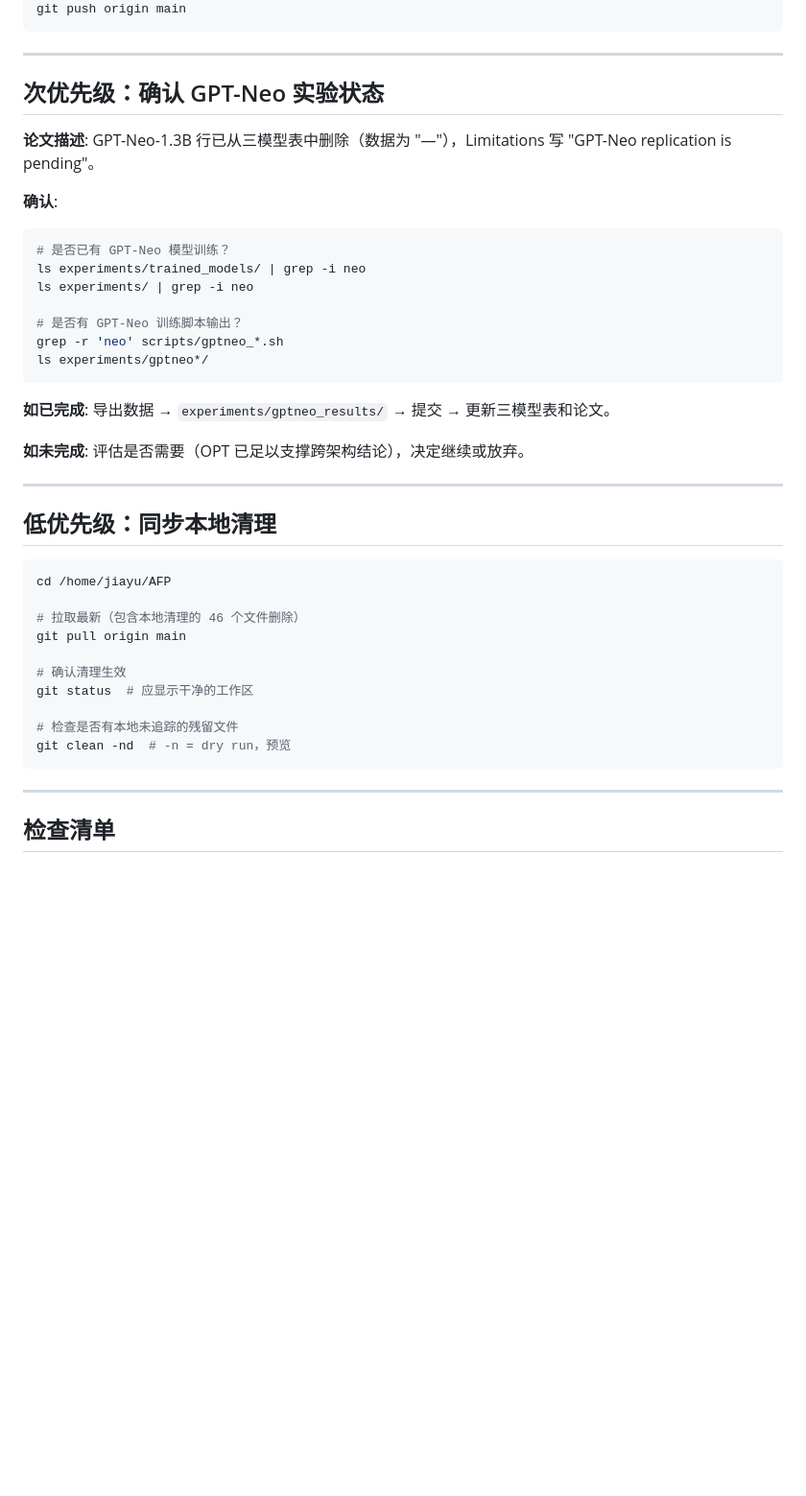
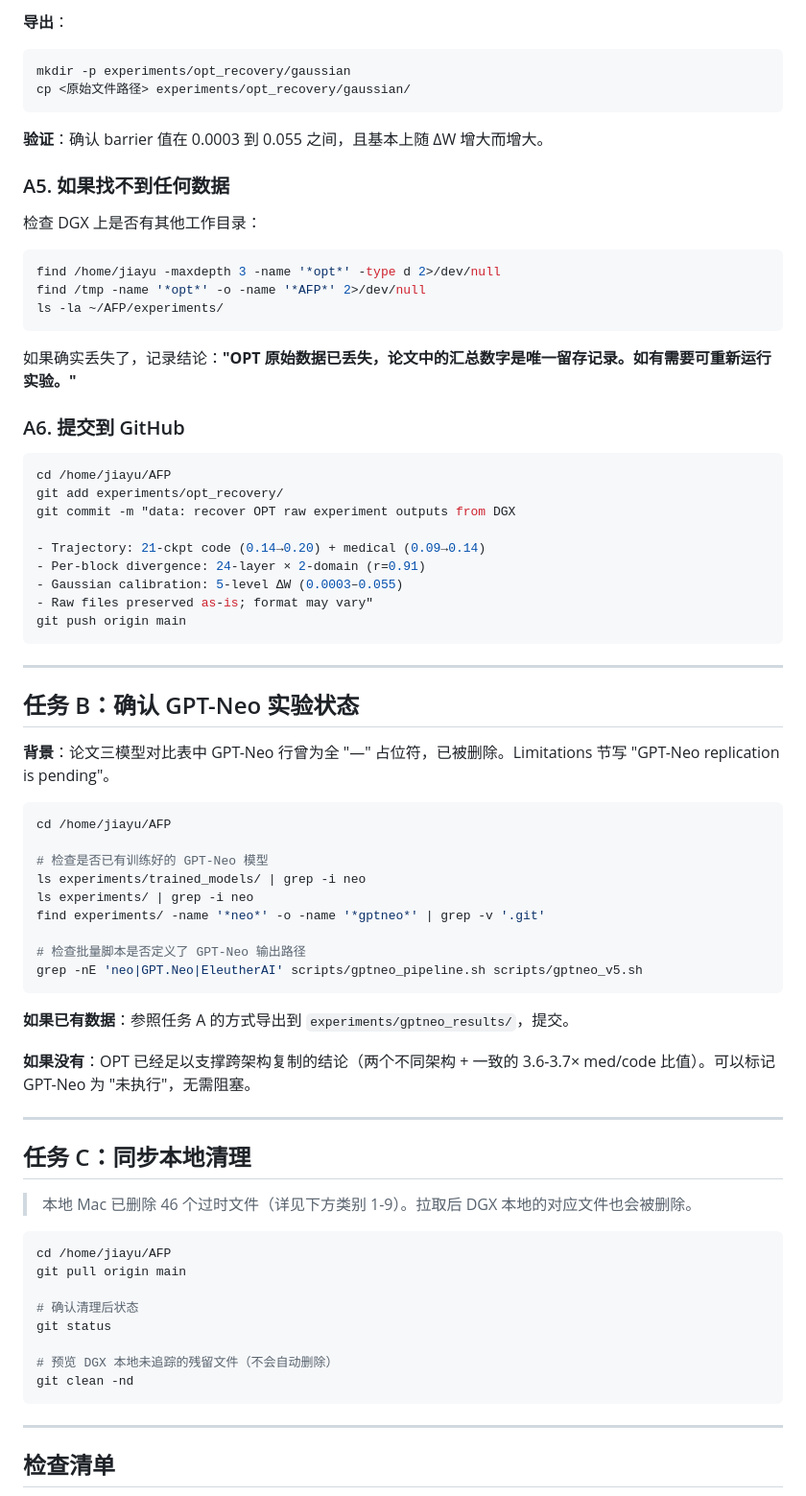
Before and after one commit to FauReam/AFP, a Markdown page: CLEANUP_MANIFEST.md, the part around one of its changes. Shown at 96% size. GitHub-like rendering; blank space fills up the shorter version.

````diff
--- a/CLEANUP_MANIFEST.md
+++ b/CLEANUP_MANIFEST.md
@@ -127,42 +116,74 @@ git commit -m 'data: OPT raw experiment results (trajectory + per-block + gaussi
+**导出**：
+```bash
+mkdir -p experiments/opt_recovery/gaussian
+cp <原始文件路径> experiments/opt_recovery/gaussian/
+```
+
+**验证**：确认 barrier 值在 0.0003 到 0.055 之间，且基本上随 ΔW 增大而增大。
+
+### A5. 如果找不到任何数据
+
+检查 DGX 上是否有其他工作目录：
+
+```bash
+find /home/jiayu -maxdepth 3 -name '*opt*' -type d 2>/dev/null
+find /tmp -name '*opt*' -o -name '*AFP*' 2>/dev/null
+ls -la ~/AFP/experiments/
+```
+
+如果确实丢失了，记录结论：**"OPT 原始数据已丢失，论文中的汇总数字是唯一留存记录。如有需要可重新运行实验。"**
+
+### A6. 提交到 GitHub
+
+```bash
+cd /home/jiayu/AFP
+git add experiments/opt_recovery/
+git commit -m "data: recover OPT raw experiment outputs from DGX
+
+- Trajectory: 21-ckpt code (0.14→0.20) + medical (0.09→0.14)
+- Per-block divergence: 24-layer × 2-domain (r=0.91)
+- Gaussian calibration: 5-level ΔW (0.0003–0.055)
+- Raw files preserved as-is; format may vary"
 git push origin main
 ```
 
 ---
 
-## 次优先级：确认 GPT-Neo 实验状态
+## 任务 B：确认 GPT-Neo 实验状态
 
-**论文描述**: GPT-Neo-1.3B 行已从三模型表中删除（数据为 "—"），Limitations 写 "GPT-Neo replication is pending"。
-
-**确认**:
-```bash
-# 是否已有 GPT-Neo 模型训练？
-ls experiments/trained_models/ | grep -i neo
-ls experiments/ | grep -i neo
-
-# 是否有 GPT-Neo 训练脚本输出？
-grep -r 'neo' scripts/gptneo_*.sh
-ls experiments/gptneo*/
-```
-
-**如已完成**: 导出数据 → `experiments/gptneo_results/` → 提交 → 更新三模型表和论文。
-
-**如未完成**: 评估是否需要（OPT 已足以支撑跨架构结论），决定继续或放弃。
-
----
-
-## 低优先级：同步本地清理
+**背景**：论文三模型对比表中 GPT-Neo 行曾为全 "—" 占位符，已被删除。Limitations 节写 "GPT-Neo replication is pending"。
 
 ```bash
 cd /home/jiayu/AFP
 
-# 拉取最新（包含本地清理的 46 个文件删除）
+# 检查是否已有训练好的 GPT-Neo 模型
+ls experiments/trained_models/ | grep -i neo
+ls experiments/ | grep -i neo
+find experiments/ -name '*neo*' -o -name '*gptneo*' | grep -v '.git'
+
+# 检查批量脚本是否定义了 GPT-Neo 输出路径
+grep -nE 'neo|GPT.Neo|EleutherAI' scripts/gptneo_pipeline.sh scripts/gptneo_v5.sh
+```
+
+**如果已有数据**：参照任务 A 的方式导出到 `experiments/gptneo_results/`，提交。
+
+**如果没有**：OPT 已经足以支撑跨架构复制的结论（两个不同架构 + 一致的 3.6-3.7× med/code 比值）。可以标记 GPT-Neo 为 "未执行"，无需阻塞。
+
+---
+
+## 任务 C：同步本地清理
+
+> 本地 Mac 已删除 46 个过时文件（详见下方类别 1-9）。拉取后 DGX 本地的对应文件也会被删除。
+
+```bash
+cd /home/jiayu/AFP
 git pull origin main
 
-# 确认清理生效
-git status  # 应显示干净的工作区
+# 确认清理后状态
+git status
 
-# 检查是否有本地未追踪的残留文件
-git clean -nd  # -n = dry run，预览
+# 预览 DGX 本地未追踪的残留文件（不会自动删除）
+git clean -nd
 ```
 
 ---
````
Also changed, not shown: other parts of CLEANUP_MANIFEST.md (+95 -139 lines).
